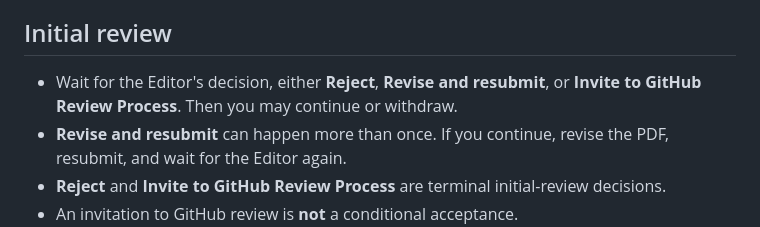
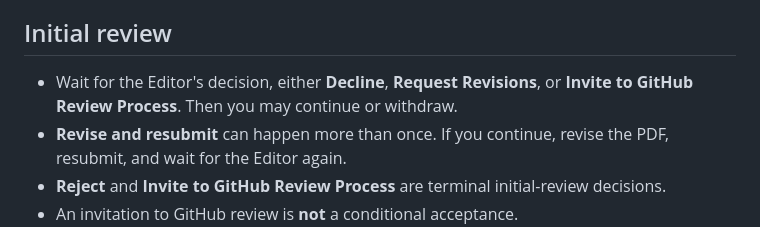
Before and after one commit to jsds-sports/jsdss-manuscript-template, a Markdown page: instructions-authors.md, the part around the change. GitHub-like rendering.

Commit message:
Update instructions-authors.md
Co-authored-by: Ben Baumer <ben.baumer@gmail.com>

```diff
--- a/instructions-authors.md
+++ b/instructions-authors.md
@@ -17,7 +17,7 @@ You may submit a PDF produced another way. The [Quarto template](https://github.
 
 ## Initial review
 
-- Wait for the Editor's decision, either **Reject**, **Revise and resubmit**, or **Invite to GitHub Review Process**. Then you may continue or withdraw.
+- Wait for the Editor's decision, either **Decline**, **Request Revisions**, or **Invite to GitHub Review Process**. Then you may continue or withdraw.
 - **Revise and resubmit** can happen more than once. If you continue, revise the PDF, resubmit, and wait for the Editor again.
 - **Reject** and **Invite to GitHub Review Process** are terminal initial-review decisions.
 - An invitation to GitHub review is **not** a conditional acceptance.
```
